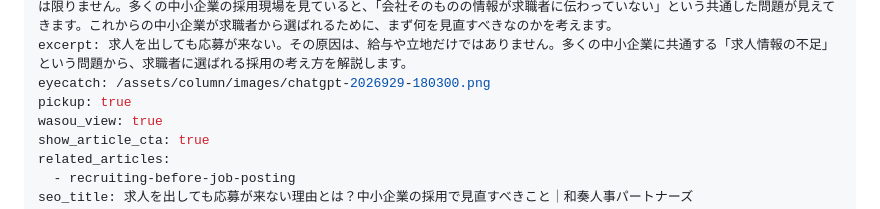
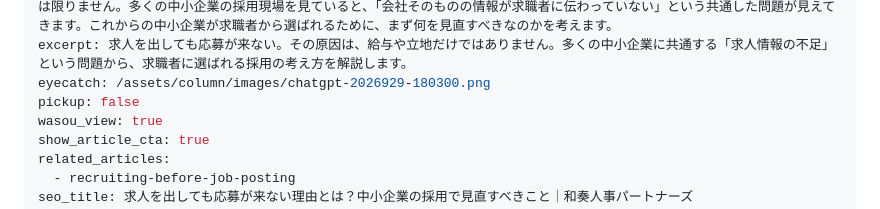
Before and after one commit to ws-sound55/wasou-lp-b, a Markdown page: content/columns/why-no-applicants.md, the part around the change. Rendered like a GitHub page.

Commit message:
Update content/columns/why-no-applicants.md (via Pages CMS)

```diff
--- a/content/columns/why-no-applicants.md
+++ b/content/columns/why-no-applicants.md
@@ -8,7 +8,7 @@ published_at: 2026-09-29
 intro: 求人媒体に掲載しても応募が来ない。条件を改善しても欲しい人材が採れない――。その原因は、業界や立地、給与だけにあるとは限りません。多くの中小企業の採用現場を見ていると、「会社そのものの情報が求職者に伝わっていない」という共通した問題が見えてきます。これからの中小企業が求職者から選ばれるために、まず何を見直すべきなのかを考えます。
 excerpt: 求人を出しても応募が来ない。その原因は、給与や立地だけではありません。多くの中小企業に共通する「求人情報の不足」という問題から、求職者に選ばれる採用の考え方を解説します。
 eyecatch: /assets/column/images/chatgpt-2026929-180300.png
-pickup: true
+pickup: false
 wasou_view: true
 show_article_cta: true
 related_articles:
```
